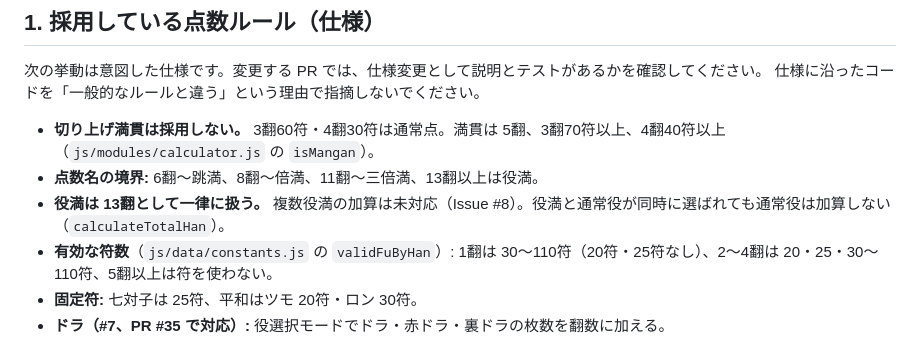
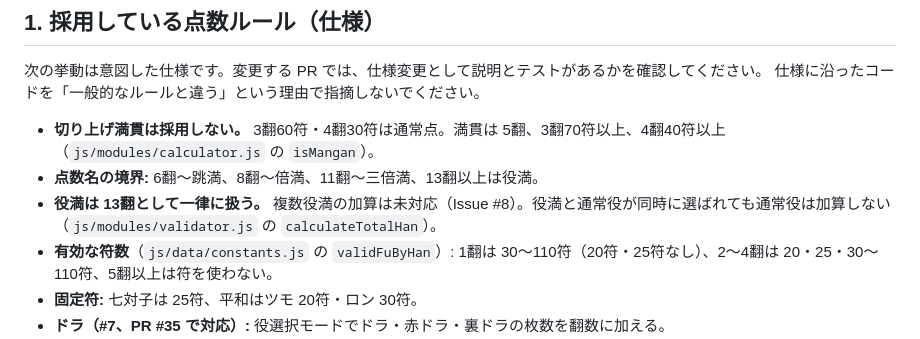
Before and after one commit to tsudumikata/mahjong-calc, a Markdown page: .github/claude-review-guidelines.md, the part around the change. Drawn GitHub-style.

Commit message:
Point calculateTotalHan reference at validator.js in review guidelines
Co-Authored-By: Claude Opus 5.5 <noreply@anthropic.com>
Claude-Session: https://claude.ai/code/session_01KLA4kVgUP7tXUgTyK72pxt

```diff
--- a/.github/claude-review-guidelines.md
+++ b/.github/claude-review-guidelines.md
@@ -10,7 +10,7 @@
 
 - **切り上げ満貫は採用しない。** 3翻60符・4翻30符は通常点。満貫は 5翻、3翻70符以上、4翻40符以上（`js/modules/calculator.js` の `isMangan`）。
 - **点数名の境界:** 6翻〜跳満、8翻〜倍満、11翻〜三倍満、13翻以上は役満。
-- **役満は 13翻として一律に扱う。** 複数役満の加算は未対応（Issue #8）。役満と通常役が同時に選ばれても通常役は加算しない（`calculateTotalHan`）。
+- **役満は 13翻として一律に扱う。** 複数役満の加算は未対応（Issue #8）。役満と通常役が同時に選ばれても通常役は加算しない（`js/modules/validator.js` の `calculateTotalHan`）。
 - **有効な符数**（`js/data/constants.js` の `validFuByHan`）: 1翻は 30〜110符（20符・25符なし）、2〜4翻は 20・25・30〜110符、5翻以上は符を使わない。
 - **固定符:** 七対子は 25符、平和はツモ 20符・ロン 30符。
 - **ドラ（#7、PR #35 で対応）:** 役選択モードでドラ・赤ドラ・裏ドラの枚数を翻数に加える。
```
